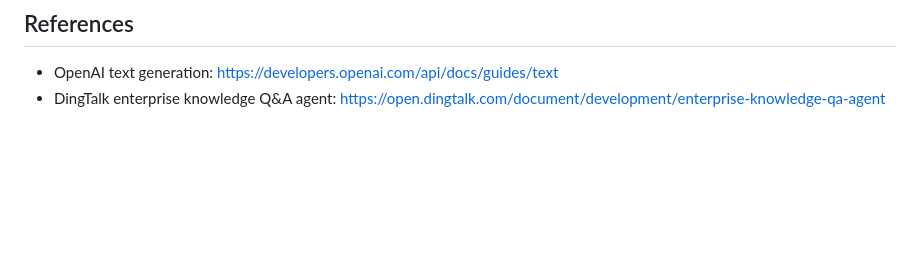
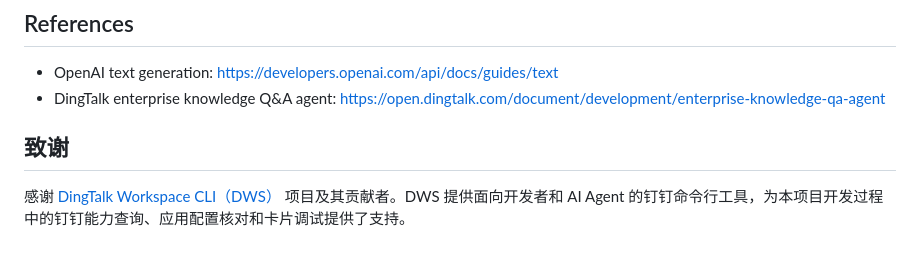
Before and after one commit to HDWK0702/dingtalk-gpt-knowledge-bot, a Markdown page: README.md, the part around the change. Drawn GitHub-style; blank space fills up the shorter version.

Commit message:
docs: acknowledge DingTalk Workspace CLI

```diff
--- a/README.md
+++ b/README.md
@@ -385,3 +385,7 @@ Do not put either the DingTalk App Secret or OpenAI API key in source control.
 
 - OpenAI text generation: https://developers.openai.com/api/docs/guides/text
 - DingTalk enterprise knowledge Q&A agent: https://open.dingtalk.com/document/development/enterprise-knowledge-qa-agent
+
+## 致谢
+
+感谢 [DingTalk Workspace CLI（DWS）](https://github.com/DingTalk-Real-AI/dingtalk-workspace-cli) 项目及其贡献者。DWS 提供面向开发者和 AI Agent 的钉钉命令行工具，为本项目开发过程中的钉钉能力查询、应用配置核对和卡片调试提供了支持。
```
